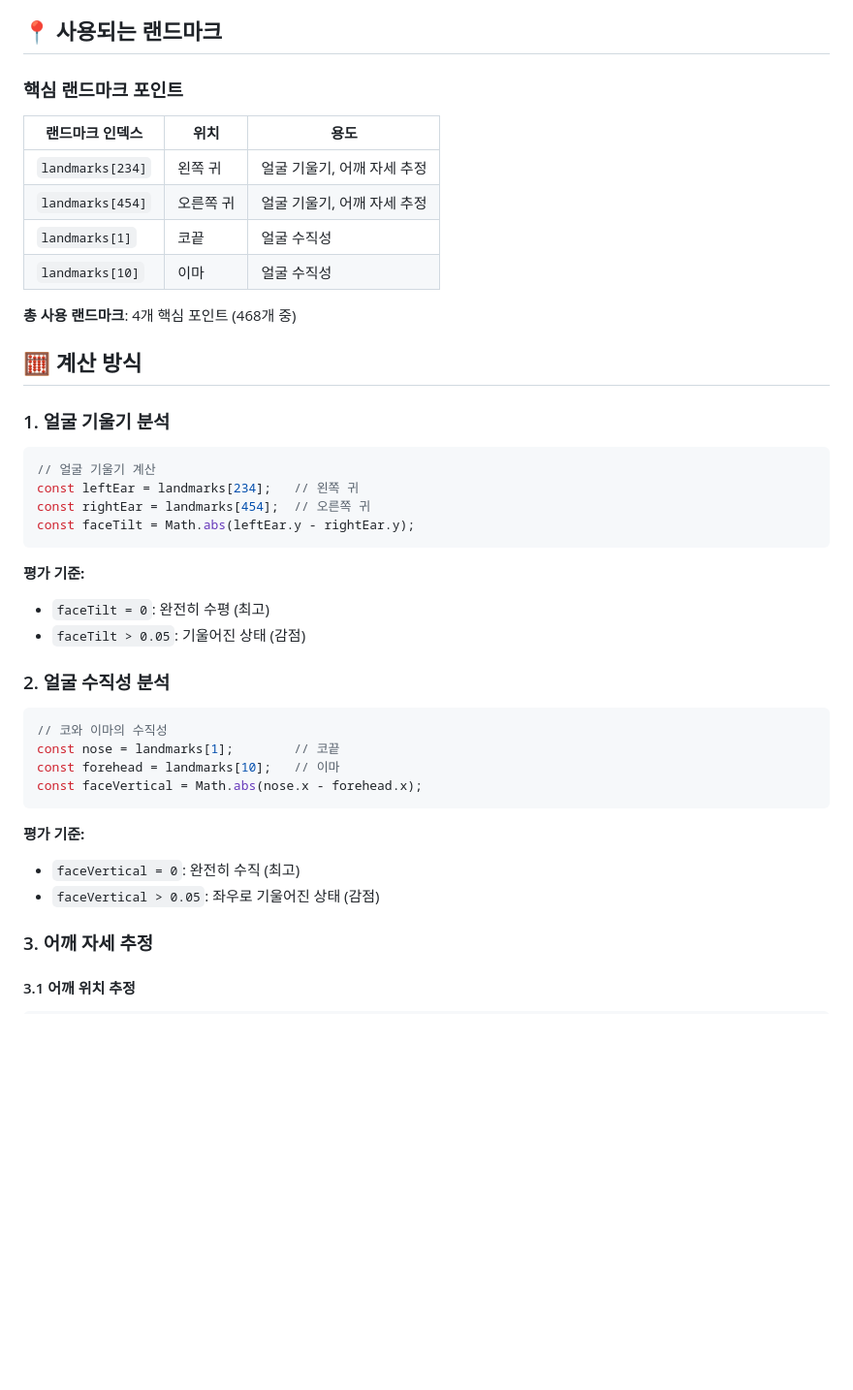
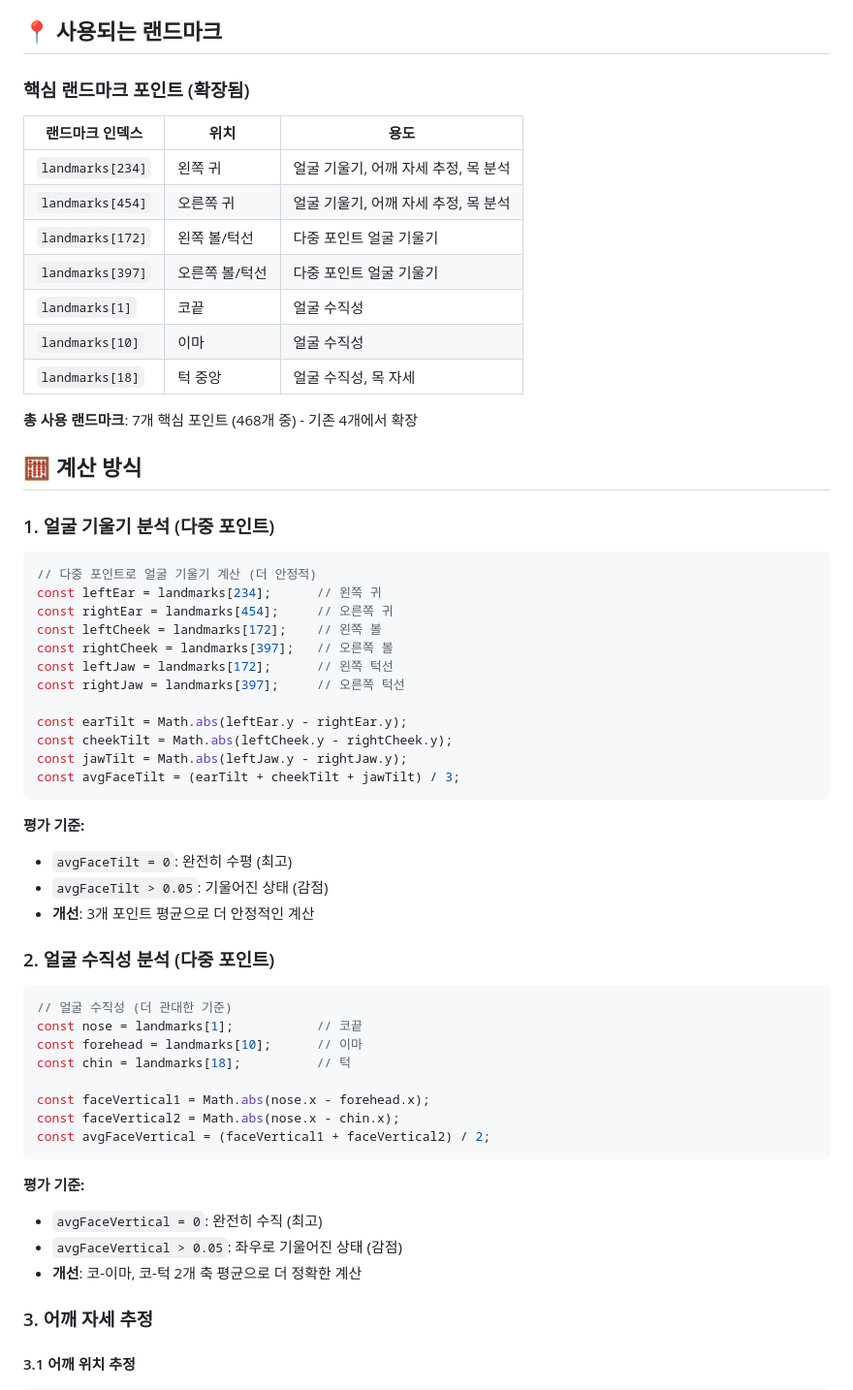
Before and after one commit to gigas5234/dys-backend, a Markdown page: POSTURE_ANALYSIS.md, the part around one of its changes. Shown at 97% size. Rendered like a GitHub page; blank space fills up the shorter version.

````diff
--- a/POSTURE_ANALYSIS.md
+++ b/POSTURE_ANALYSIS.md
@@ -10,44 +10,61 @@ MediaPipe Face Landmarker를 사용하여 얼굴 랜드마크 468개 점을 기
 
 ## 📍 사용되는 랜드마크
 
-### 핵심 랜드마크 포인트
+### 핵심 랜드마크 포인트 (확장됨)
 
 | 랜드마크 인덱스 | 위치 | 용도 |
 |---|---|---|
-| `landmarks[234]` | 왼쪽 귀 | 얼굴 기울기, 어깨 자세 추정 |
-| `landmarks[454]` | 오른쪽 귀 | 얼굴 기울기, 어깨 자세 추정 |
+| `landmarks[234]` | 왼쪽 귀 | 얼굴 기울기, 어깨 자세 추정, 목 분석 |
+| `landmarks[454]` | 오른쪽 귀 | 얼굴 기울기, 어깨 자세 추정, 목 분석 |
+| `landmarks[172]` | 왼쪽 볼/턱선 | 다중 포인트 얼굴 기울기 |
+| `landmarks[397]` | 오른쪽 볼/턱선 | 다중 포인트 얼굴 기울기 |
 | `landmarks[1]` | 코끝 | 얼굴 수직성 |
 | `landmarks[10]` | 이마 | 얼굴 수직성 |
+| `landmarks[18]` | 턱 중앙 | 얼굴 수직성, 목 자세 |
 
-**총 사용 랜드마크**: 4개 핵심 포인트 (468개 중)
+**총 사용 랜드마크**: 7개 핵심 포인트 (468개 중) - 기존 4개에서 확장
 
 ## 🧮 계산 방식
 
-### 1. 얼굴 기울기 분석
+### 1. 얼굴 기울기 분석 (다중 포인트)
 
 ```javascript
-// 얼굴 기울기 계산
-const leftEar = landmarks[234];   // 왼쪽 귀
-const rightEar = landmarks[454];  // 오른쪽 귀
-const faceTilt = Math.abs(leftEar.y - rightEar.y);
+// 다중 포인트로 얼굴 기울기 계산 (더 안정적)
+const leftEar = landmarks[234];      // 왼쪽 귀
+const rightEar = landmarks[454];     // 오른쪽 귀
+const leftCheek = landmarks[172];    // 왼쪽 볼
+const rightCheek = landmarks[397];   // 오른쪽 볼
+const leftJaw = landmarks[172];      // 왼쪽 턱선
+const rightJaw = landmarks[397];     // 오른쪽 턱선
+
+const earTilt = Math.abs(leftEar.y - rightEar.y);
+const cheekTilt = Math.abs(leftCheek.y - rightCheek.y);
+const jawTilt = Math.abs(leftJaw.y - rightJaw.y);
+const avgFaceTilt = (earTilt + cheekTilt + jawTilt) / 3;
 ```
 
 **평가 기준:**
-- `faceTilt = 0`: 완전히 수평 (최고)
-- `faceTilt > 0.05`: 기울어진 상태 (감점)
+- `avgFaceTilt = 0`: 완전히 수평 (최고)
+- `avgFaceTilt > 0.05`: 기울어진 상태 (감점)
+- **개선**: 3개 포인트 평균으로 더 안정적인 계산
 
-### 2. 얼굴 수직성 분석
+### 2. 얼굴 수직성 분석 (다중 포인트)
 
 ```javascript
-// 코와 이마의 수직성
-const nose = landmarks[1];        // 코끝
-const forehead = landmarks[10];   // 이마
-const faceVertical = Math.abs(nose.x - forehead.x);
+// 얼굴 수직성 (더 관대한 기준)
+const nose = landmarks[1];           // 코끝
+const forehead = landmarks[10];      // 이마
+const chin = landmarks[18];          // 턱
+
+const faceVertical1 = Math.abs(nose.x - forehead.x);
+const faceVertical2 = Math.abs(nose.x - chin.x);
+const avgFaceVertical = (faceVertical1 + faceVertical2) / 2;
 ```
 
 **평가 기준:**
-- `faceVertical = 0`: 완전히 수직 (최고)
-- `faceVertical > 0.05`: 좌우로 기울어진 상태 (감점)
+- `avgFaceVertical = 0`: 완전히 수직 (최고)
+- `avgFaceVertical > 0.05`: 좌우로 기울어진 상태 (감점)
+- **개선**: 코-이마, 코-턱 2개 축 평균으로 더 정확한 계산
 
 ### 3. 어깨 자세 추정
 
````
Also changed, not shown: other parts of POSTURE_ANALYSIS.md (+42 -18 lines), EYE_ANALYSIS.md (+46 -11 lines).
